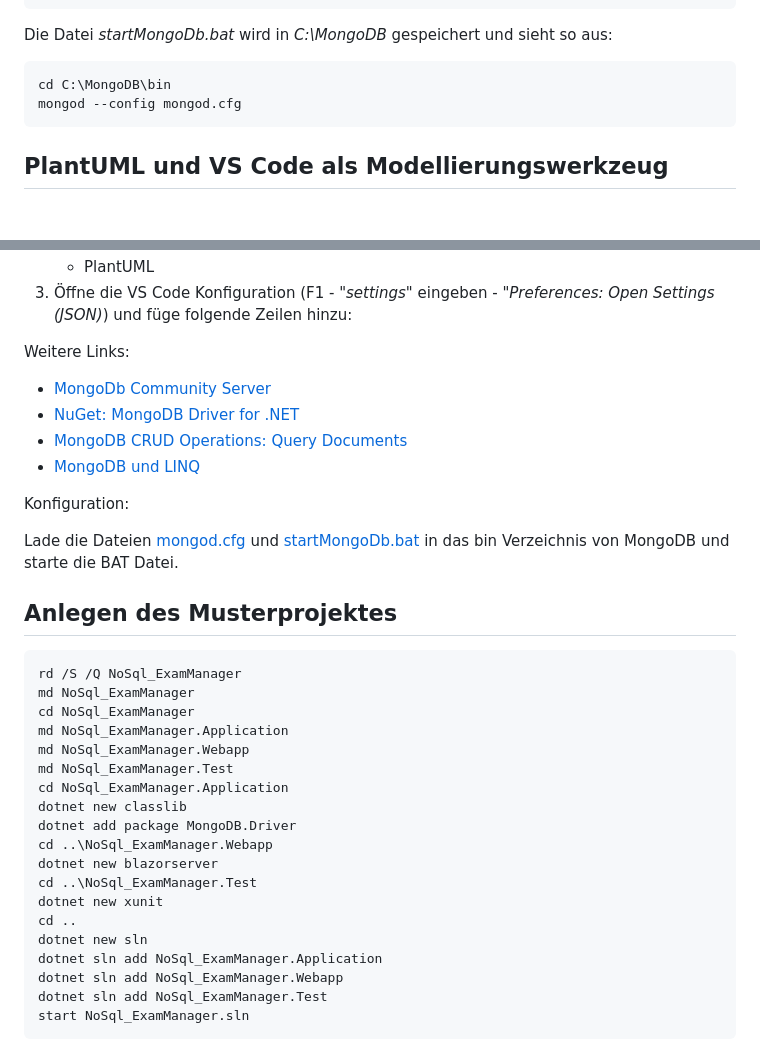
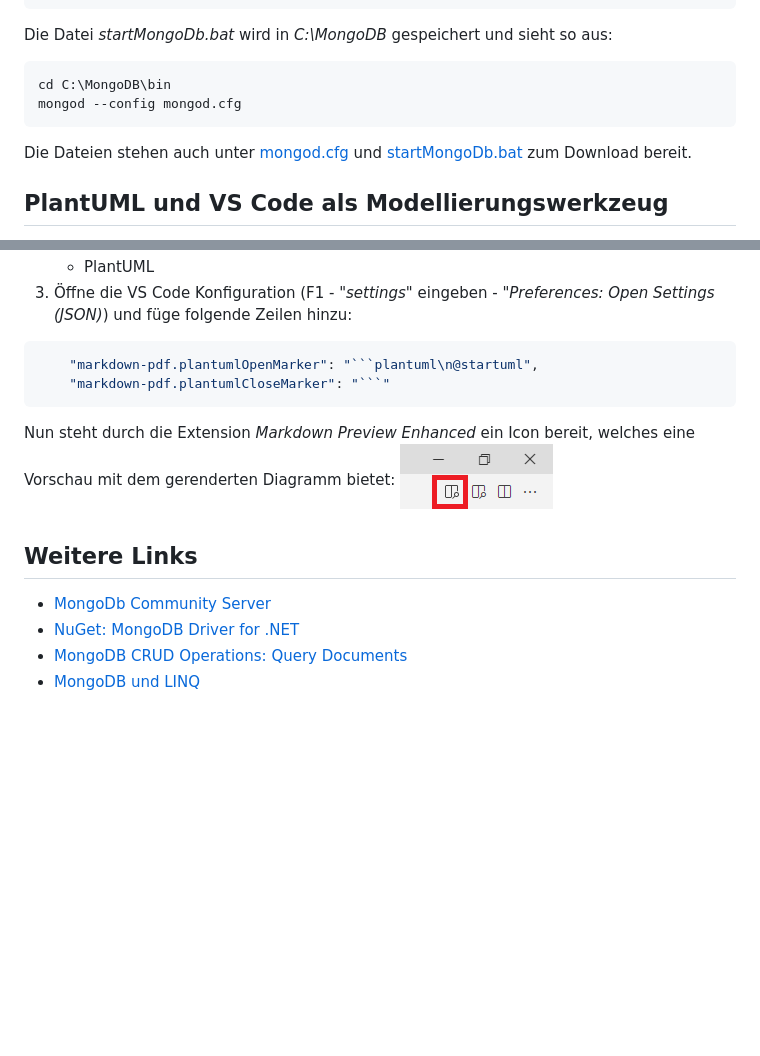
Before and after one commit to schletz/Dbi3Sem, a Markdown page: 13_NoSQL/02_Mongodb_Install.md, 2 parts joined by grey strips. Rendered like a GitHub page; pictures changed too: 13_NoSQL/preview_vscode.png (added); blank space fills up the shorter version.

````diff
--- a/13_NoSQL/02_Mongodb_Install.md
+++ b/13_NoSQL/02_Mongodb_Install.md
@@ -36,6 +36,9 @@ cd C:\MongoDB\bin
 mongod --config mongod.cfg
 ```
 
+Die Dateien stehen auch unter [mongod.cfg](mongod.cfg) und [startMongoDb.bat](startMongoDb.bat) zum Download
+bereit.
+
 ## PlantUML und VS Code als Modellierungswerkzeug
 
 Im Gegensatz zu relationalen Datenbanken, wo ER Diagramme als datenbankenunabhängiges Modellierungstool
@@ -51,38 +54,18 @@ können Klassendiagramme verwendet werden. Solche Diagramme könenn wie folgt er
 3. Öffne die VS Code Konfiguration (F1 - "*settings*" eingeben - "*Preferences: Open Settings (JSON)*)
    und füge folgende Zeilen hinzu:
 
-Weitere Links:
+```javascript
+    "markdown-pdf.plantumlOpenMarker": "```plantuml\n@startuml",
+    "markdown-pdf.plantumlCloseMarker": "```"
+```
+
+Nun steht durch die Extension *Markdown Preview Enhanced* ein Icon bereit, welches eine Vorschau mit
+dem gerenderten Diagramm bietet:
+![](preview_vscode.png)
+
+## Weitere Links
 
 - [MongoDb Community Server](https://www.mongodb.com/try/download/community)
 - [NuGet: MongoDB Driver for .NET](https://www.nuget.org/packages/MongoDB.Driver/)
 - [MongoDB CRUD Operations: Query Documents](https://docs.mongodb.com/manual/tutorial/query-documents/)
 - [MongoDB und LINQ](https://mongodb.github.io/mongo-csharp-driver/2.11/reference/driver/crud/linq/)
-
-Konfiguration:
-
-Lade die Dateien [mongod.cfg](mongod.cfg) und [startMongoDb.bat](startMongoDb.bat) in das bin Verzeichnis von MongoDB und starte
-die BAT Datei.
-
-## Anlegen des Musterprojektes
-
-```text
-rd /S /Q NoSql_ExamManager
-md NoSql_ExamManager
-cd NoSql_ExamManager
-md NoSql_ExamManager.Application
-md NoSql_ExamManager.Webapp
-md NoSql_ExamManager.Test
-cd NoSql_ExamManager.Application
-dotnet new classlib
-dotnet add package MongoDB.Driver
-cd ..\NoSql_ExamManager.Webapp
-dotnet new blazorserver
-cd ..\NoSql_ExamManager.Test
-dotnet new xunit
-cd ..
-dotnet new sln
-dotnet sln add NoSql_ExamManager.Application
-dotnet sln add NoSql_ExamManager.Webapp
-dotnet sln add NoSql_ExamManager.Test
-start NoSql_ExamManager.sln
-```
````
